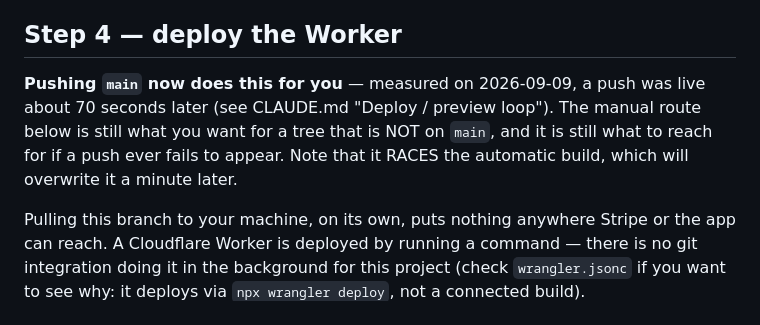
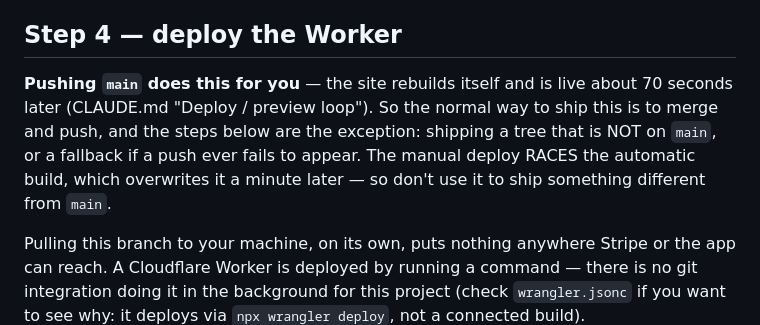
Before and after one commit to Marxal/obertura, a Markdown page: STRIPE-SETUP.md, the part around the change. Drawn GitHub-style.

```diff
--- a/STRIPE-SETUP.md
+++ b/STRIPE-SETUP.md
@@ -202,11 +202,12 @@ here are not lost.
 
 ## Step 4 — deploy the Worker
 
-**Pushing `main` now does this for you** — measured on 2026-09-09, a push was
-live about 70 seconds later (see CLAUDE.md "Deploy / preview loop"). The manual
-route below is still what you want for a tree that is NOT on `main`, and it is
-still what to reach for if a push ever fails to appear. Note that it RACES the
-automatic build, which will overwrite it a minute later.
+**Pushing `main` does this for you** — the site rebuilds itself and is live
+about 70 seconds later (CLAUDE.md "Deploy / preview loop"). So the normal way
+to ship this is to merge and push, and the steps below are the exception:
+shipping a tree that is NOT on `main`, or a fallback if a push ever fails to
+appear. The manual deploy RACES the automatic build, which overwrites it a
+minute later — so don't use it to ship something different from `main`.
 
 Pulling this branch to your machine, on its own, puts nothing anywhere Stripe
 or the app can reach. A Cloudflare Worker is deployed by
```
Also changed, not shown: APP-CONTEXT.md (+30 -13 lines), CLAUDE.md (+18 -20 lines).
